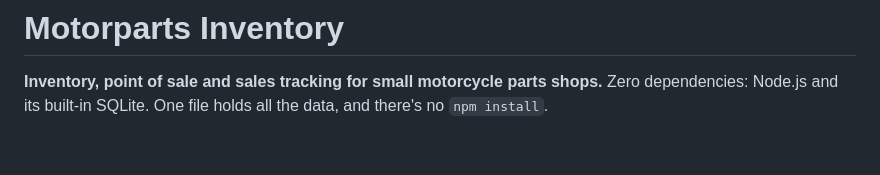
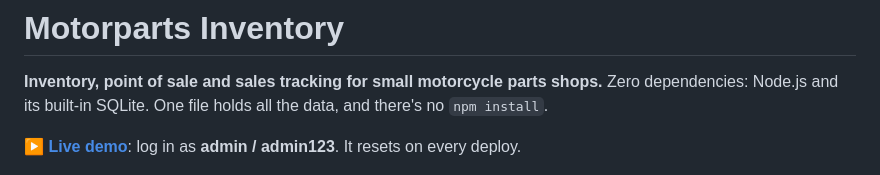
Before and after one commit to Matimbu/motorparts-inventory, a Markdown page: README.md, the part around the change. Drawn GitHub-style; blank space fills up the shorter version.

Commit message:
Link the live demo

```diff
--- a/README.md
+++ b/README.md
@@ -2,6 +2,8 @@
 
 **Inventory, point of sale and sales tracking for small motorcycle parts shops.**
 Zero dependencies: Node.js and its built-in SQLite. One file holds all the data, and there's no `npm install`.
+
+**[▶ Live demo](https://motorparts-inventory-production.up.railway.app)**: log in as **admin / admin123**. It resets on every deploy.
 
 ![Dashboard](docs/screenshots/02-dashboard.png)
 
```
